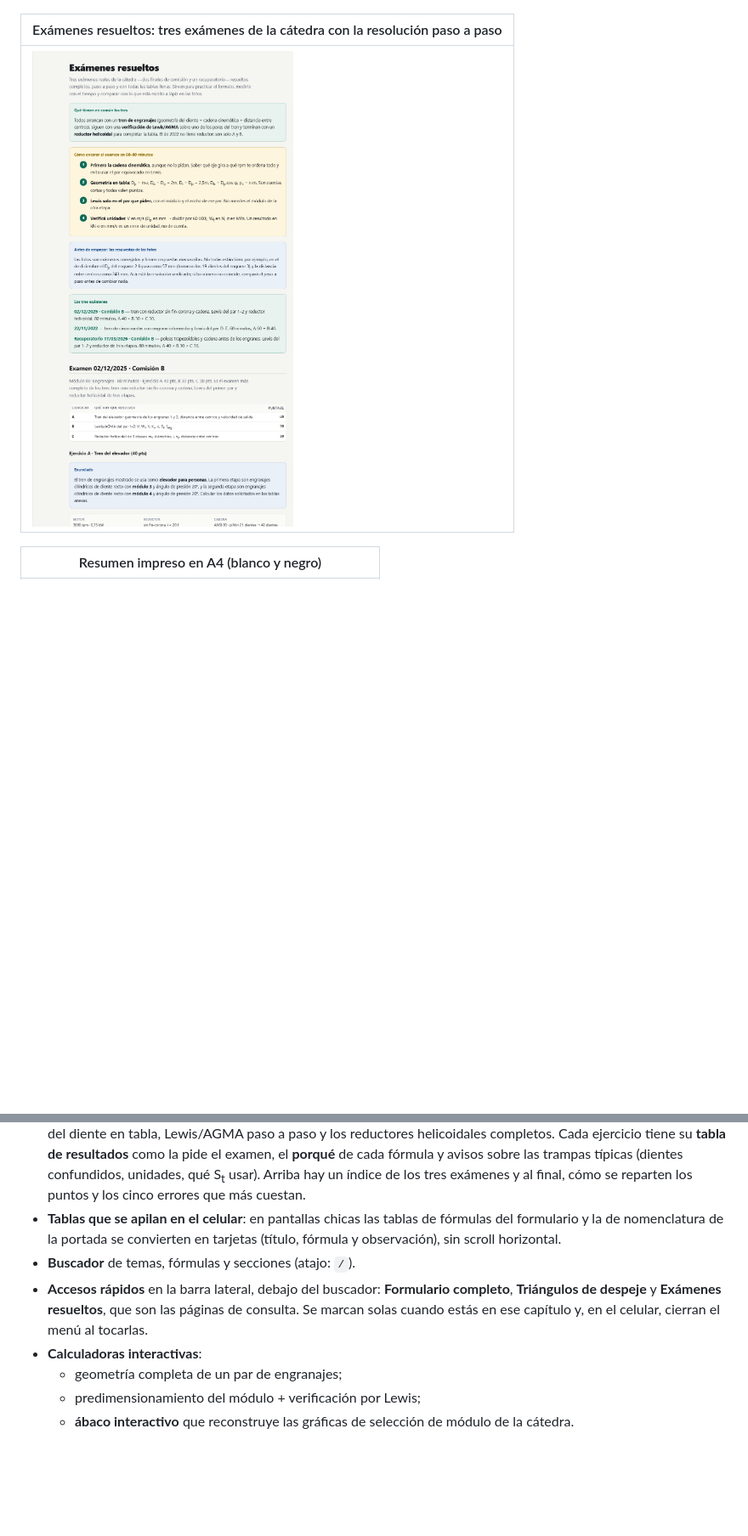
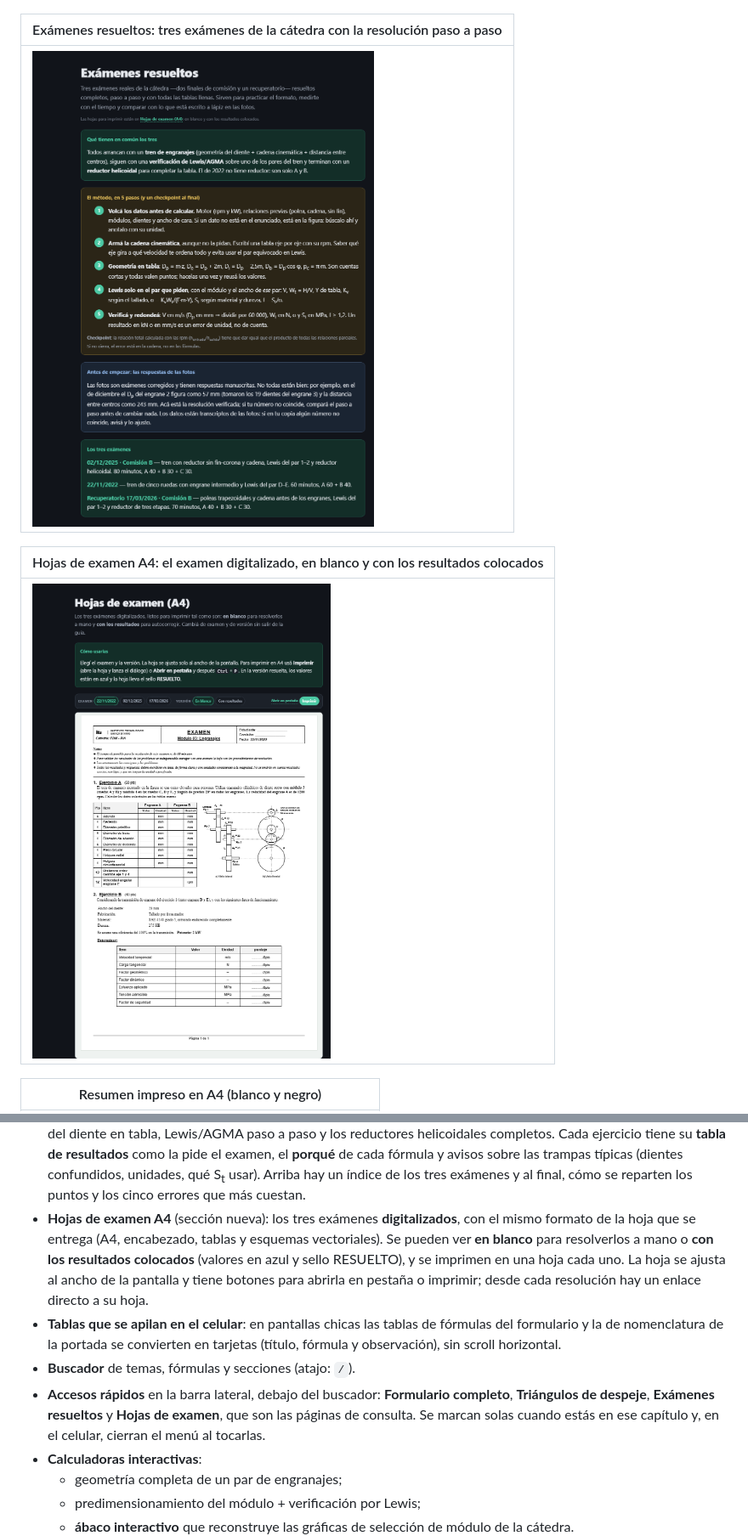
Before and after one commit to ezegrandia/engranajes, a Markdown page: README.md, 2 parts joined by grey strips. Shown at 85% size. Rendered like a GitHub page; pictures changed too: vista-examenes.png, vista-hojas.png (added); blank space fills up the shorter version.

Commit message:
Mapeo de examenes de años anteriores

```diff
--- a/README.md
+++ b/README.md
@@ -71,6 +71,10 @@ Si preferís subir la carpeta tal cual, la URL será
 |---|
 | ![Exámenes resueltos](vista-examenes.png) |
 
+| Hojas de examen A4: el examen digitalizado, en blanco y con los resultados colocados |
+|---|
+| ![Hojas de examen](vista-hojas.png) |
+
 | Resumen impreso en A4 (blanco y negro) |
 |---|
 | ![Resumen impreso](vista-impresion.png) |
@@ -154,12 +158,17 @@ Si preferís subir la carpeta tal cual, la URL será
   ejercicio tiene su **tabla de resultados** como la pide el examen, el **porqué** de cada fórmula y avisos
   sobre las trampas típicas (dientes confundidos, unidades, qué S<sub>t</sub> usar). Arriba hay un índice de
   los tres exámenes y al final, cómo se reparten los puntos y los cinco errores que más cuestan.
+- **Hojas de examen A4** (sección nueva): los tres exámenes **digitalizados**, con el mismo formato de la
+  hoja que se entrega (A4, encabezado, tablas y esquemas vectoriales). Se pueden ver **en blanco** para
+  resolverlos a mano o **con los resultados colocados** (valores en azul y sello RESUELTO), y se imprimen
+  en una hoja cada uno. La hoja se ajusta al ancho de la pantalla y tiene botones para abrirla en pestaña
+  o imprimir; desde cada resolución hay un enlace directo a su hoja.
 - **Tablas que se apilan en el celular**: en pantallas chicas las tablas de fórmulas del formulario y la de
   nomenclatura de la portada se convierten en tarjetas (título, fórmula y observación), sin scroll horizontal.
 - **Buscador** de temas, fórmulas y secciones (atajo: `/`).
 - **Accesos rápidos** en la barra lateral, debajo del buscador: **Formulario completo**, **Triángulos de
-  despeje** y **Exámenes resueltos**, que son las páginas de consulta. Se marcan solas cuando estás en ese
-  capítulo y, en el celular, cierran el menú al tocarlas.
+  despeje**, **Exámenes resueltos** y **Hojas de examen**, que son las páginas de consulta. Se marcan solas
+  cuando estás en ese capítulo y, en el celular, cierran el menú al tocarlas.
 - **Calculadoras interactivas**:
   - geometría completa de un par de engranajes;
   - predimensionamiento del módulo + verificación por Lewis;
```
Also changed, not shown: other parts of README.md (+1 -1 lines), 6 other files.
